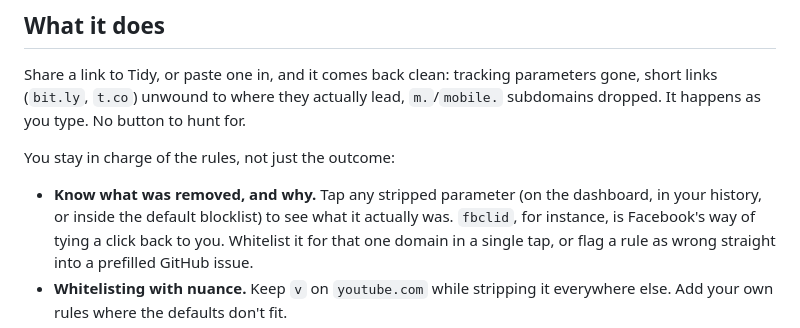
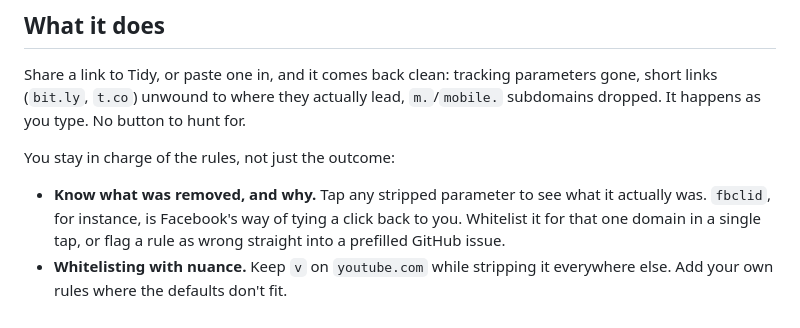
Before and after one commit to arpitnnd/Tidy, a Markdown page: README.md, the part around one of its changes. GitHub-like rendering.

```diff
--- a/README.md
+++ b/README.md
@@ -28,8 +28,7 @@ type. No button to hunt for.
 
 You stay in charge of the rules, not just the outcome:
 
-- **Know what was removed, and why.** Tap any stripped parameter (on the
-  dashboard, in your history, or inside the default blocklist) to see
+- **Know what was removed, and why.** Tap any stripped parameter to see
   what it actually was. `fbclid`, for instance, is Facebook's way of
   tying a click back to you. Whitelist it for that one domain in a
   single tap, or flag a rule as wrong straight into a prefilled GitHub
```
Also changed, not shown: other parts of README.md (+31 -7 lines).
